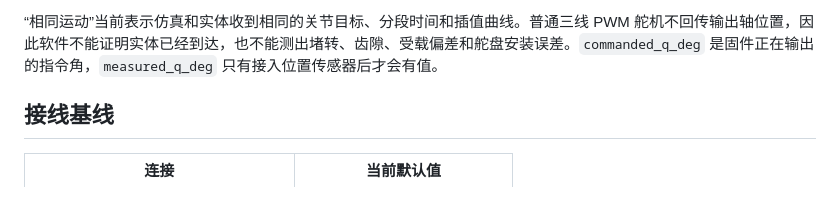
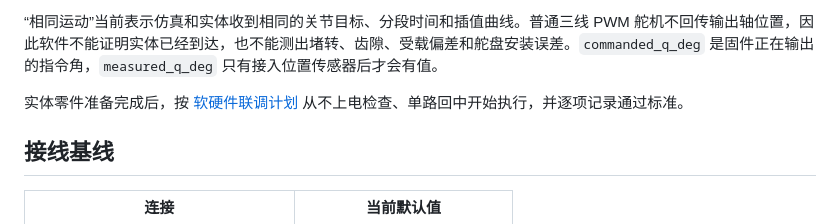
Before and after one commit to 77-GGG/CyberArm, a Markdown page: docs/实机同步控制_20260916.md, the part around the change. Drawn GitHub-style; blank space fills up the shorter version.

```diff
--- a/docs/实机同步控制_20260916.md
+++ b/docs/实机同步控制_20260916.md
@@ -16,6 +16,8 @@ flowchart LR
 上位机仍负责逆解、碰撞检查和路径规划。手动控制把通过检查的六轴目标发送给 ESP32-S3，固件用短五次曲线平滑跟随。规划执行会先上传全部轨迹段，最后发送共同启动延时；上位机与固件随后都按 20 ms 周期使用同一条五次曲线，避免把 Windows 调度或 USB 抖动直接传到舵机。
 
 “相同运动”当前表示仿真和实体收到相同的关节目标、分段时间和插值曲线。普通三线 PWM 舵机不回传输出轴位置，因此软件不能证明实体已经到达，也不能测出堵转、齿隙、受载偏差和舵盘安装误差。`commanded_q_deg` 是固件正在输出的指令角，`measured_q_deg` 只有接入位置传感器后才会有值。
+
+实体零件准备完成后，按 [软硬件联调计划](软硬件联调计划_20260916.md) 从不上电检查、单路回中开始执行，并逐项记录通过标准。
 
 ## 接线基线
 
```
Also changed, not shown: docs/软硬件联调计划_20260916.md (added, +206 -0 lines).
